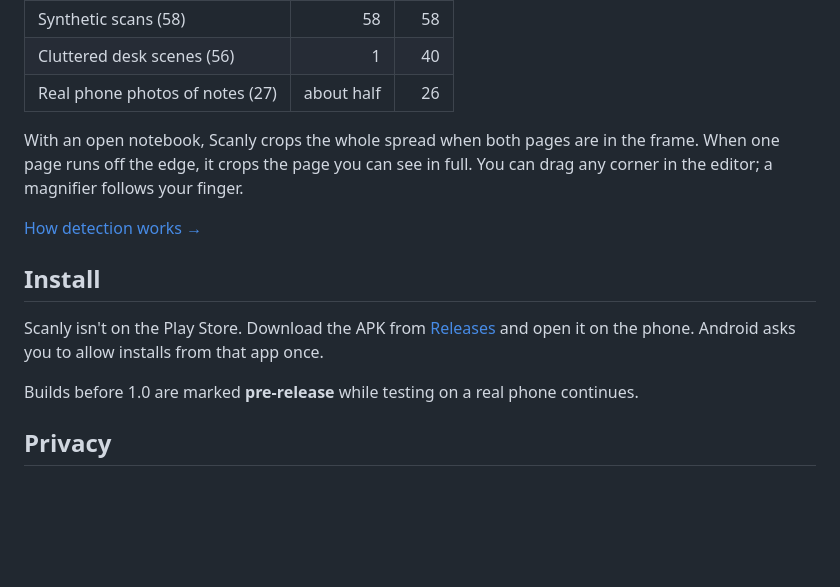
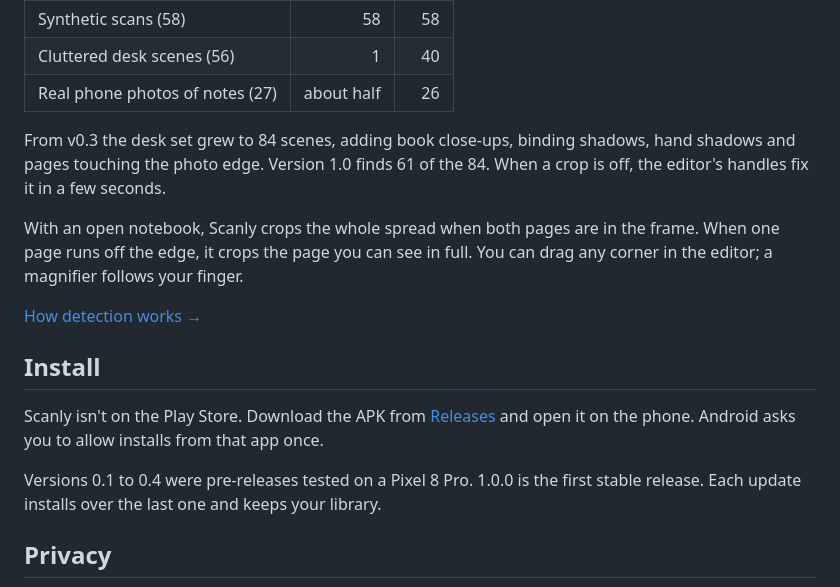
Before and after one commit to NawrizTurjo/Scanly, a Markdown page: README.md, the part around one of its changes. GitHub-like rendering; blank space fills up the shorter version.

```diff
--- a/README.md
+++ b/README.md
@@ -52,6 +56,8 @@ The same photos with the v0.1 detector (red) and the current one (green):
 | Cluttered desk scenes (56) | 1 | 40 |
 | Real phone photos of notes (27) | about half | 26 |
 
+From v0.3 the desk set grew to 84 scenes, adding book close-ups, binding shadows, hand shadows and pages touching the photo edge. Version 1.0 finds 61 of the 84. When a crop is off, the editor's handles fix it in a few seconds.
+
 With an open notebook, Scanly crops the whole spread when both pages are in the frame. When one page runs off the edge, it crops the page you can see in full. You can drag any corner in the editor; a magnifier follows your finger.
 
 [How detection works →](docs/detection.md)
@@ -60,7 +66,7 @@ With an open notebook, Scanly crops the whole spread when both pages are in the
 
 Scanly isn't on the Play Store. Download the APK from [Releases](../../releases) and open it on the phone. Android asks you to allow installs from that app once.
 
-Builds before 1.0 are marked **pre-release** while testing on a real phone continues.
+Versions 0.1 to 0.4 were pre-releases tested on a Pixel 8 Pro. 1.0.0 is the first stable release. Each update installs over the last one and keeps your library.
 
 ## Privacy
 
```
Also changed, not shown: other parts of README.md (+8 -4 lines), tracker.md (+1 -0 lines), docs/images/screens-v1.jpg (added), 1 other file.
